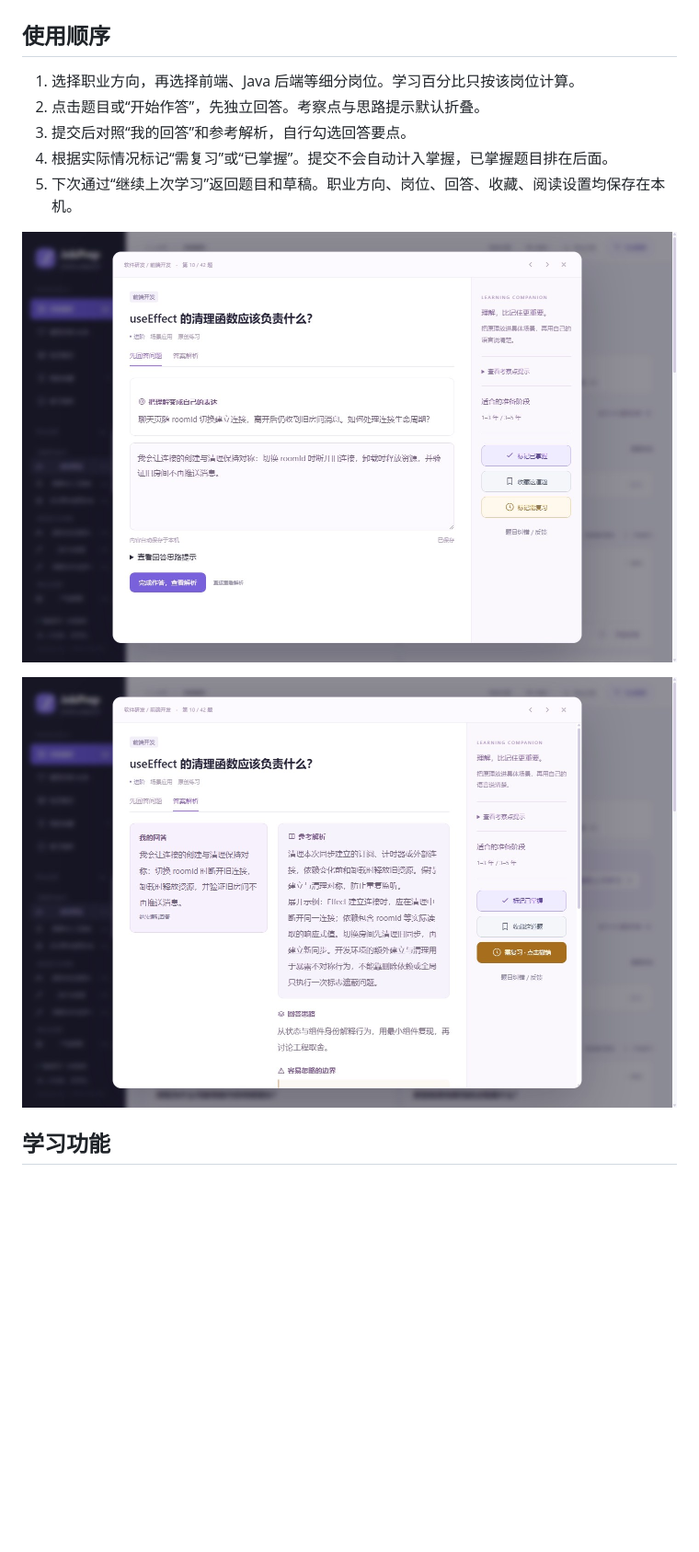
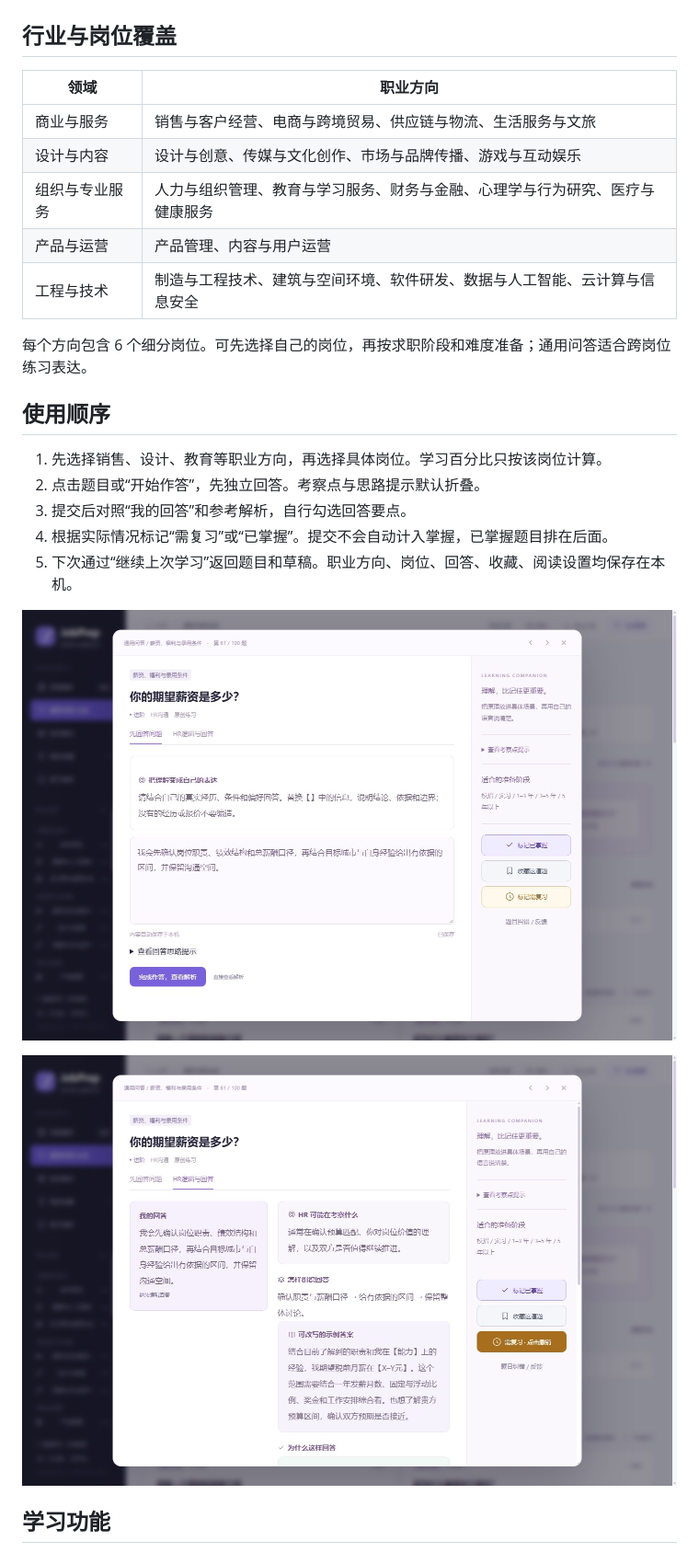
Before and after one commit to MRYH1013/JobPrep, a Markdown page: README.md, the part around one of its changes. Shown at 92% size. Rendered like a GitHub page; pictures changed too: docs/images/answer.jpg, docs/images/practice.jpg; blank space fills up the shorter version.

```diff
--- a/README.md
+++ b/README.md
@@ -14,9 +18,21 @@
 
 ![选择细分岗位](docs/images/roles.jpg)
 
+## 行业与岗位覆盖
+
+|领域|职业方向|
+|---|---|
+|商业与服务|销售与客户经营、电商与跨境贸易、供应链与物流、生活服务与文旅|
+|设计与内容|设计与创意、传媒与文化创作、市场与品牌传播、游戏与互动娱乐|
+|组织与专业服务|人力与组织管理、教育与学习服务、财务与金融、心理学与行为研究、医疗与健康服务|
+|产品与运营|产品管理、内容与用户运营|
+|工程与技术|制造与工程技术、建筑与空间环境、软件研发、数据与人工智能、云计算与信息安全|
+
+每个方向包含 6 个细分岗位。可先选择自己的岗位，再按求职阶段和难度准备；通用问答适合跨岗位练习表达。
+
 ## 使用顺序
 
-1. 选择职业方向，再选择前端、Java 后端等细分岗位。学习百分比只按该岗位计算。
+1. 先选择销售、设计、教育等职业方向，再选择具体岗位。学习百分比只按该岗位计算。
 2. 点击题目或“开始作答”，先独立回答。考察点与思路提示默认折叠。
 3. 提交后对照“我的回答”和参考解析，自行勾选回答要点。
 4. 根据实际情况标记“需复习”或“已掌握”。提交不会自动计入掌握，已掌握题目排在后面。
```
Also changed, not shown: other parts of README.md (+5 -1 lines), docs/images/home.jpg, docs/images/roles.jpg, docs/images/simulation.jpg, 1 other file.
